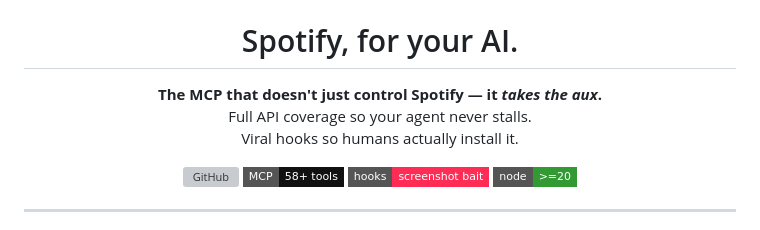
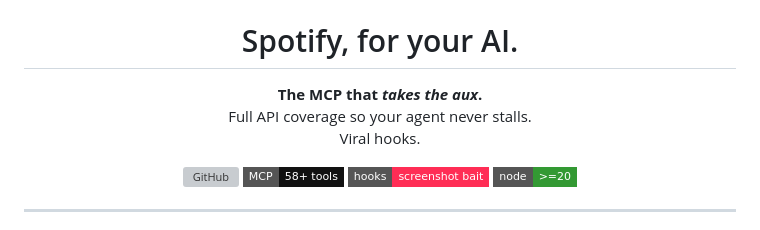
Before and after one commit to brian-mwirigi/aux-mcp, a Markdown page: README.md, the part around the change. Rendered like a GitHub page; badges without logos; grey boxes are pictures that could not be loaded.

Commit message:
Tighten README hero copy.

```diff
--- a/README.md
+++ b/README.md
@@ -10,9 +10,9 @@
 <h1 align="center">Spotify, for your AI.</h1>
 
 <p align="center">
-  <strong>The MCP that doesn't just control Spotify — it <em>takes the aux</em>.</strong><br/>
+  <strong>The MCP that <em>takes the aux</em>.</strong><br/>
   Full API coverage so your agent never stalls.<br/>
-  Viral hooks so humans actually install it.
+  Viral hooks.
 </p>
 
 <p align="center">
```
